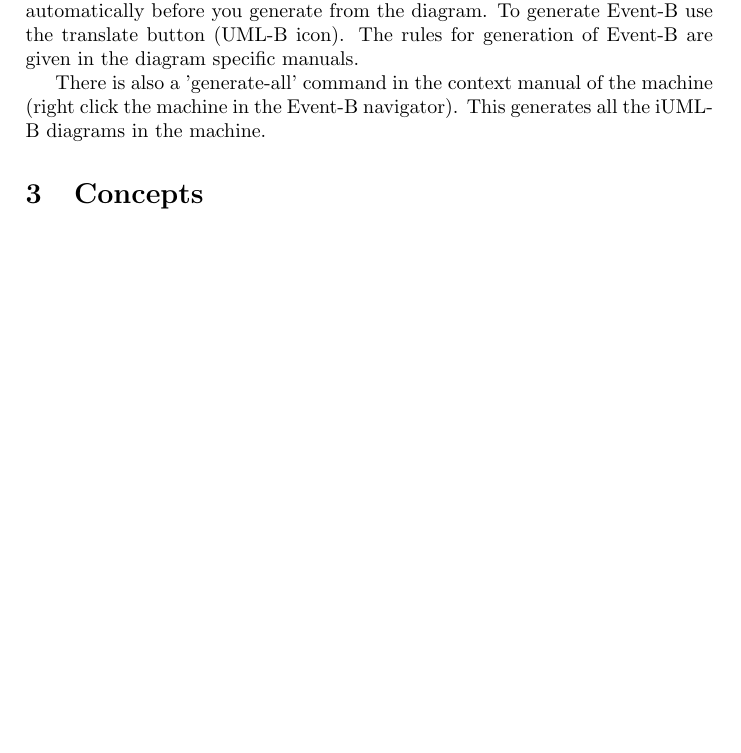
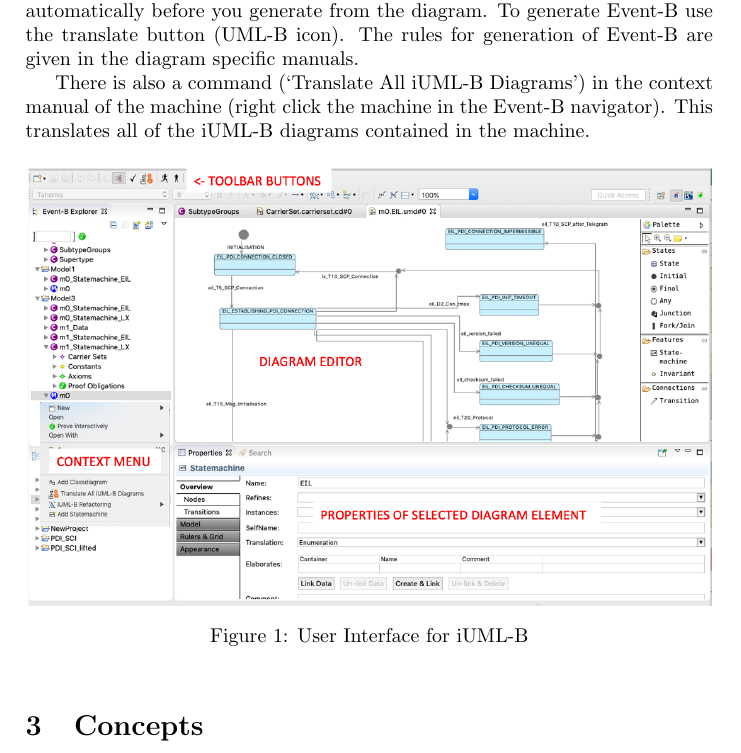
Before and after one commit to cfsnook/iUML_B_Utils, a LaTeX document (ac.soton.iumlb.doc/latex/iuml-b/iuml-b-user_manual.tex, which reads ac.soton.iumlb.doc/latex/iuml-b/iuml-b-getting_started.tex): part of page 2 of 2, cut so that both start at the same text, the shorter picture padded with empty space. Compiled offline with pdfLaTeX.

Commit message:
add a diagram of the iUML-B UI

```diff
--- a/ac.soton.iumlb.doc/latex/iuml-b/iuml-b-getting_started.tex
+++ b/ac.soton.iumlb.doc/latex/iuml-b/iuml-b-getting_started.tex
@@ -18,5 +18,16 @@ This validation is also performed automatically before you generate from the dia
 To generate Event-B use the translate button (UML-B icon).
 The rules for generation of Event-B are given in the diagram specific manuals.
 
-There is also a 'generate-all' command in the context manual of the machine (right click the machine in the Event-B navigator).
-This generates all the iUML-B diagrams in the machine.
+There is also a command (`Translate All iUML-B Diagrams') in the context manual of the machine (right click the machine in the Event-B navigator).
+This translates all of the iUML-B diagrams contained in the machine.
+
+\begin{figure}[!htbp]
+	\centering
+	\ifplastex
+	\includegraphics[width=1000]{figures/UMLB_UI.png}
+	\else
+	\includegraphics[width=1\textwidth]{figures/UMLB_UI.png}
+	\fi
+	\caption{User Interface for iUML-B}
+	\label{fig:UMLB_UI}
+\end{figure}
```
Also changed, not shown: ac.soton.iumlb.doc/latex/iuml-b/figures/UMLB_UI.png (added).
